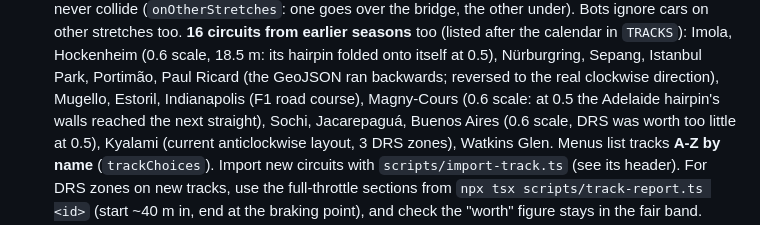
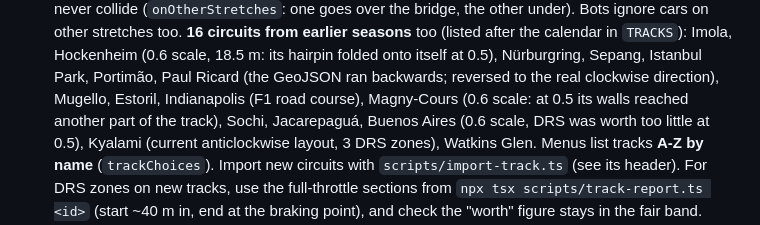
Before and after one commit to eck123main/car, a Markdown page: CLAUDE.md, the part around the change. Drawn GitHub-style.

Commit message:
Fix Magny-Cours note
Co-Authored-By: Claude Opus 5.5 <noreply@anthropic.com>

```diff
--- a/CLAUDE.md
+++ b/CLAUDE.md
@@ -404,7 +404,7 @@ The timing tower is always shown (no Tab needed).
   (0.6 scale, 18.5 m: its hairpin folded onto itself at 0.5), Nürburgring, Sepang, Istanbul Park,
   Portimão, Paul Ricard (the GeoJSON ran backwards; reversed to the real clockwise direction),
   Mugello, Estoril, Indianapolis (F1 road course), Magny-Cours (0.6 scale: at 0.5
-  the Adelaide hairpin's walls reached the next straight), Sochi, Jacarepaguá, Buenos Aires (0.6
+  its walls reached another part of the track), Sochi, Jacarepaguá, Buenos Aires (0.6
   scale, DRS was worth too little at 0.5), Kyalami (current anticlockwise layout, 3 DRS zones),
   Watkins Glen. Menus list tracks **A-Z by name** (`trackChoices`).
   Import new circuits with
```
